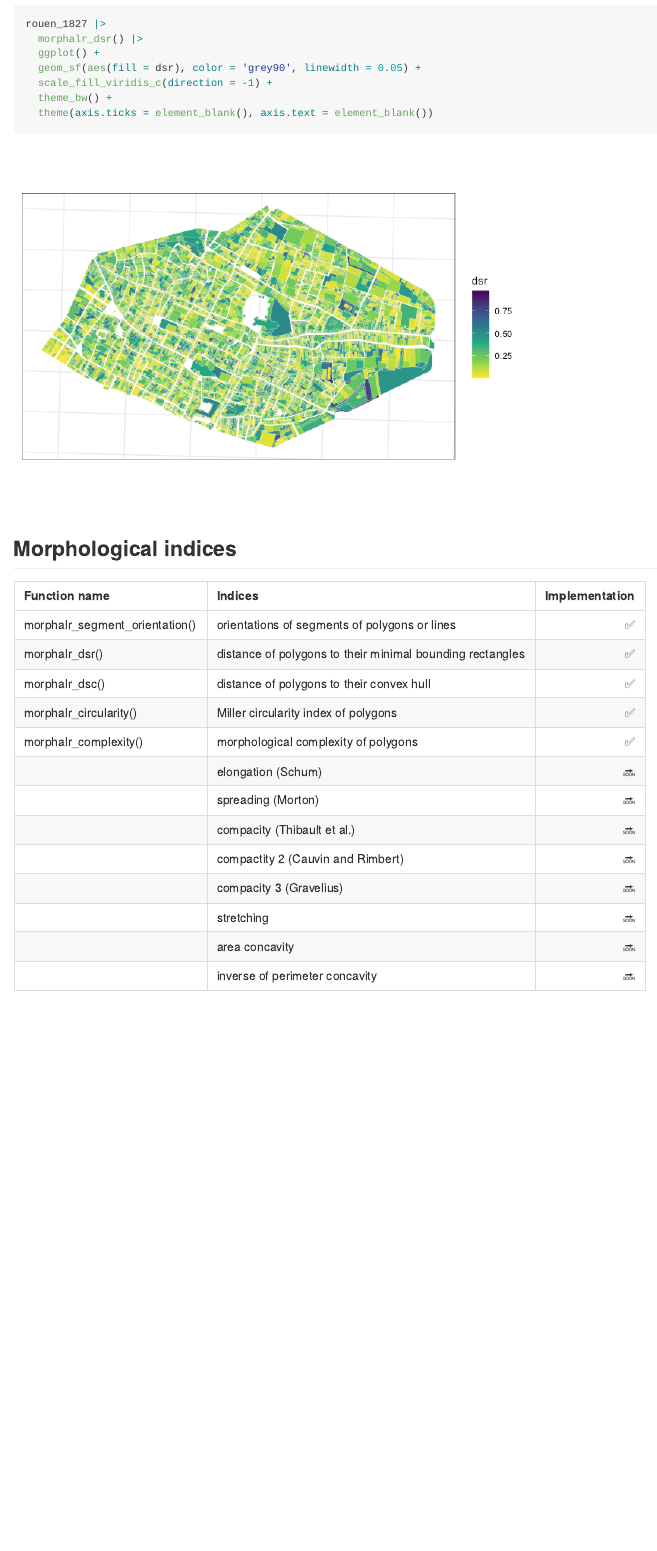
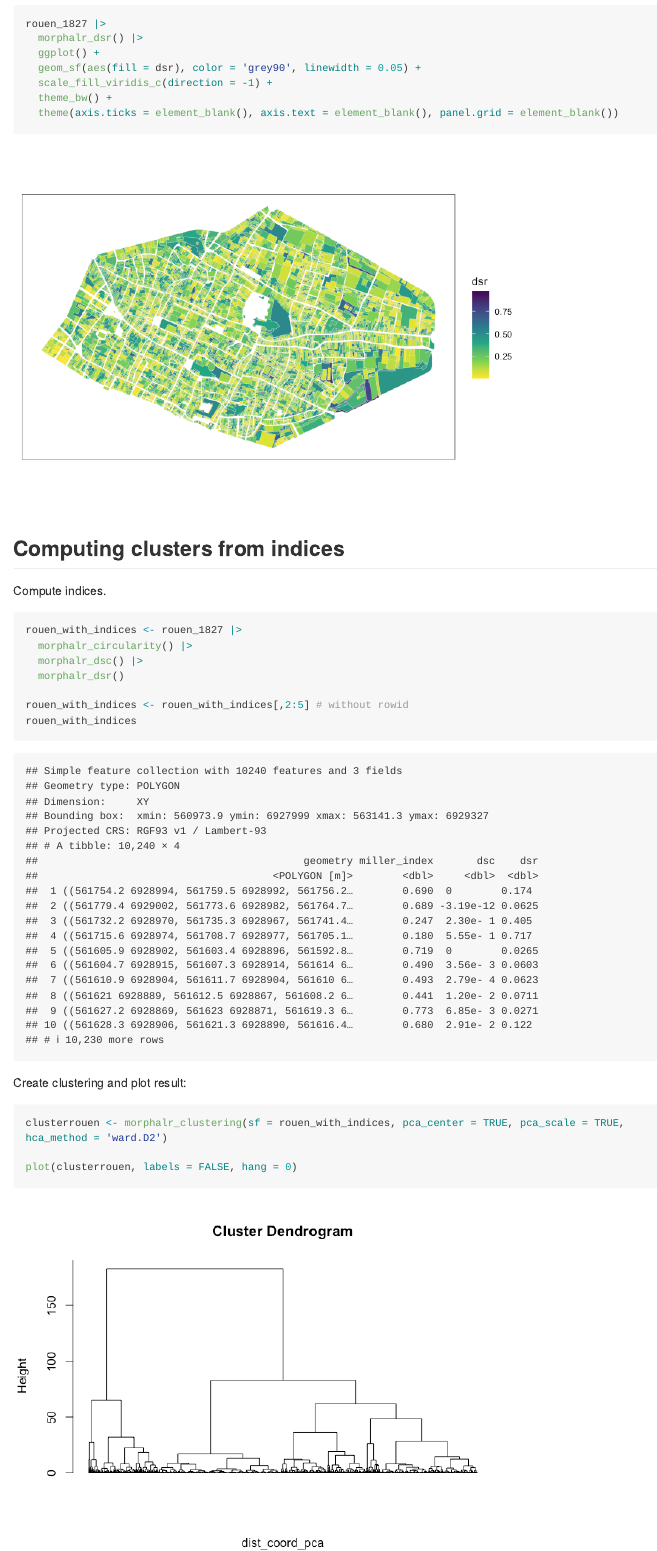
Before and after one commit to JGravier/mafa, an R Markdown document (README.Rmd): the page in a window 1100 px wide, from 1670 px down before the commit and from 1690 px down after it, so that both start at the same text. The pictures show the output file README.md that the author committed with the source, drawn offline in the style of GitHub; long lines of code are wrapped; badge pictures from the web are left out.

Commit message:
update readme

````diff
--- a/README.Rmd
+++ b/README.Rmd
@@ -47,11 +48,30 @@ orientationsest |>
 
 ## Compute morphological indices
 Example with distance to minimal bounding rectangle (DSR):
-```{r}
+```{r, message=FALSE, warning=FALSE}
 rouen_1827 |>
   morphalr_dsr() |>
   ggplot() +
   geom_sf(aes(fill = dsr), color = 'grey90', linewidth = 0.05) +
   scale_fill_viridis_c(direction = -1) +
   theme_bw() +
-  theme(axis.ticks = element_blank(), axis.text = element_blank())
+  theme(axis.ticks = element_blank(), axis.text = element_blank(), panel.grid = element_blank())
+```
+
+## Computing clusters from indices
+Compute indices.
+```{r, message=FALSE, warning=FALSE}
+rouen_with_indices <- rouen_1827 |>
+  morphalr_circularity() |>
+  morphalr_dsc() |>
+  morphalr_dsr()
+
+rouen_with_indices <- rouen_with_indices[,2:5] # without rowid
+rouen_with_indices
+```
+
+Create clustering and plot result:
+```{r, message=FALSE, warning=FALSE}
+clusterrouen <- morphalr_clustering(sf = rouen_with_indices, pca_center = TRUE, pca_scale = TRUE, hca_method = 'ward.D2')
+
+plot(clusterrouen, labels = FALSE, hang = 0)
````
Also changed, not shown: README.md, README_files/figure-gfm/unnamed-chunk-3-1.png, README_files/figure-gfm/unnamed-chunk-4-1.png, README_files/figure-gfm/unnamed-chunk-6-1.png (added), README_files/figure-gfm/unnamed-chunk-7-1.png (added), README.Rmd (20 more changed lines).
